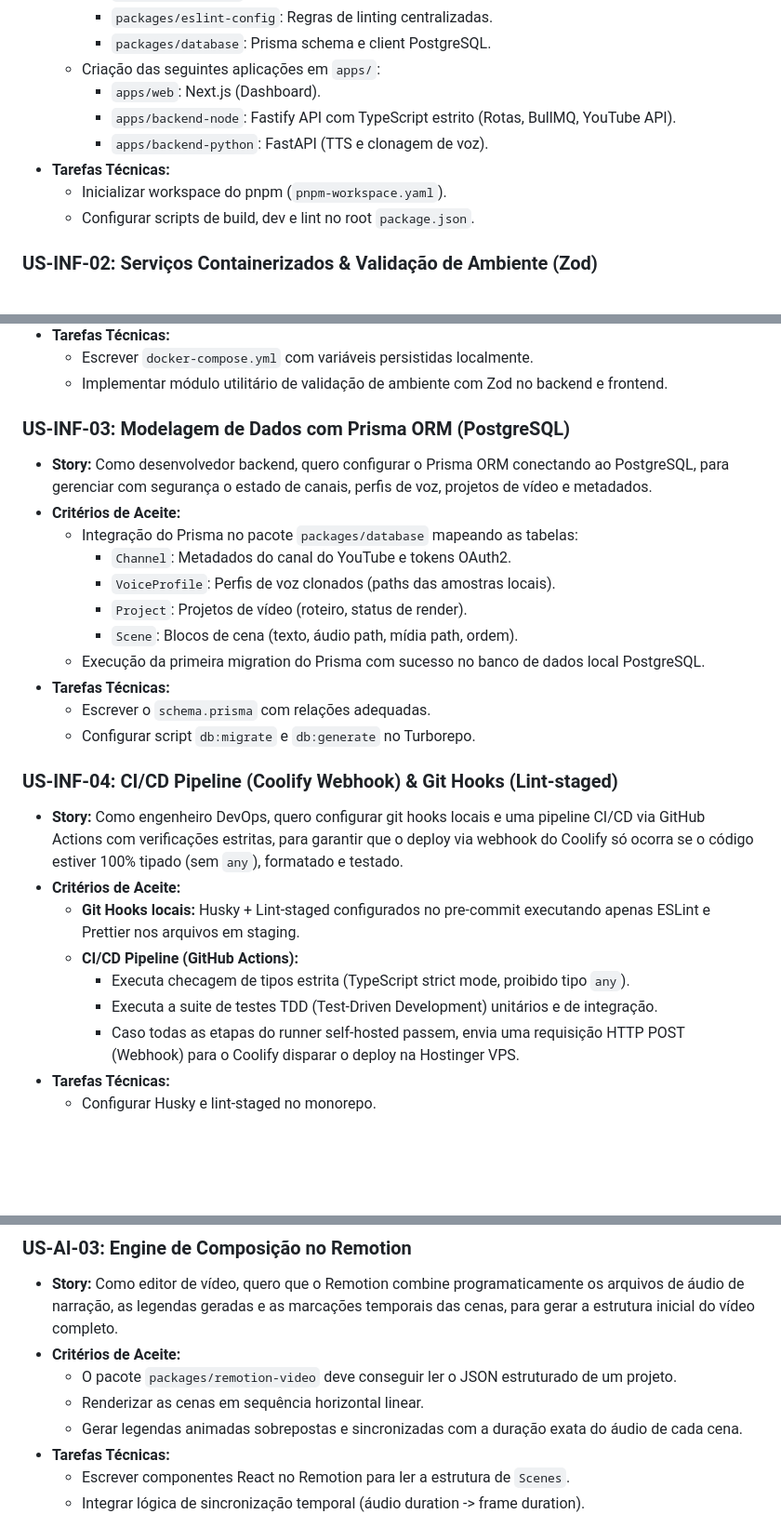
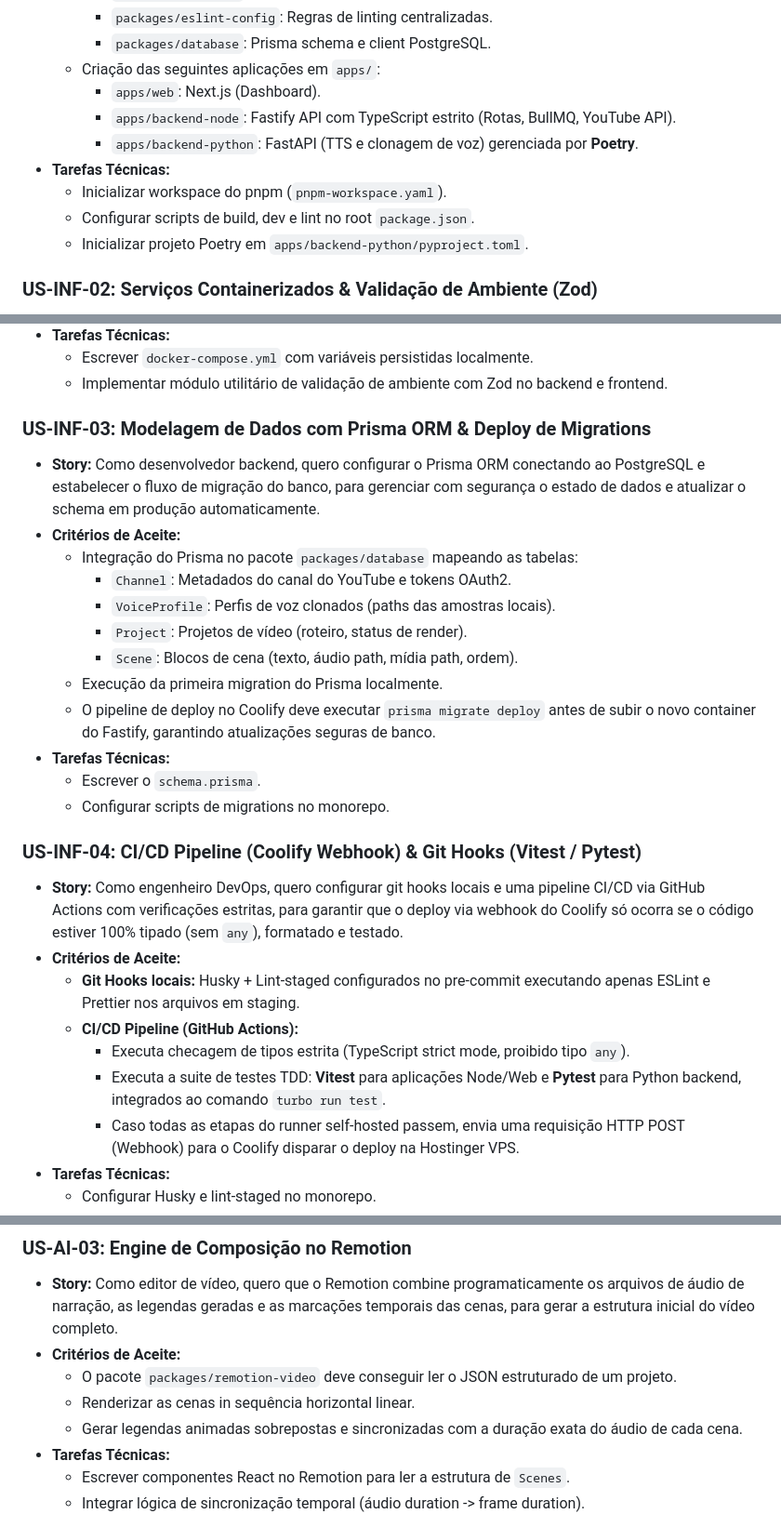
Before and after one commit to juliolimacostavalladares/open-video-studio, a Markdown page: backlog.md, 3 parts joined by grey strips. Shown at 93% size. Rendered like a GitHub page; blank space fills up the shorter version.

Commit message:
docs: add Poetry, testing frameworks (Vitest/Pytest) and migrations config to backlog

```diff
--- a/backlog.md
+++ b/backlog.md
@@ -44,10 +44,11 @@ gantt
   * Criação das seguintes aplicações em `apps/`:
     * `apps/web`: Next.js (Dashboard).
     * `apps/backend-node`: Fastify API com TypeScript estrito (Rotas, BullMQ, YouTube API).
-    * `apps/backend-python`: FastAPI (TTS e clonagem de voz).
+    * `apps/backend-python`: FastAPI (TTS e clonagem de voz) gerenciada por **Poetry**.
 * **Tarefas Técnicas:**
   * Inicializar workspace do pnpm (`pnpm-workspace.yaml`).
   * Configurar scripts de build, dev e lint no root `package.json`.
+  * Inicializar projeto Poetry em `apps/backend-python/pyproject.toml`.
 
 ### US-INF-02: Serviços Containerizados & Validação de Ambiente (Zod)
 * **Story:**
@@ -59,28 +60,29 @@ gantt
   * Escrever `docker-compose.yml` com variáveis persistidas localmente.
   * Implementar módulo utilitário de validação de ambiente com Zod no backend e frontend.
 
-### US-INF-03: Modelagem de Dados com Prisma ORM (PostgreSQL)
+### US-INF-03: Modelagem de Dados com Prisma ORM & Deploy de Migrations
 * **Story:**
-  Como desenvolvedor backend, quero configurar o Prisma ORM conectando ao PostgreSQL, para gerenciar com segurança o estado de canais, perfis de voz, projetos de vídeo e metadados.
+  Como desenvolvedor backend, quero configurar o Prisma ORM conectando ao PostgreSQL e estabelecer o fluxo de migração do banco, para gerenciar com segurança o estado de dados e atualizar o schema em produção automaticamente.
 * **Critérios de Aceite:**
   * Integração do Prisma no pacote `packages/database` mapeando as tabelas:
     * `Channel`: Metadados do canal do YouTube e tokens OAuth2.
     * `VoiceProfile`: Perfis de voz clonados (paths das amostras locais).
     * `Project`: Projetos de vídeo (roteiro, status de render).
     * `Scene`: Blocos de cena (texto, áudio path, mídia path, ordem).
-  * Execução da primeira migration do Prisma com sucesso no banco de dados local PostgreSQL.
+  * Execução da primeira migration do Prisma localmente.
+  * O pipeline de deploy no Coolify deve executar `prisma migrate deploy` antes de subir o novo container do Fastify, garantindo atualizações seguras de banco.
 * **Tarefas Técnicas:**
-  * Escrever o `schema.prisma` com relações adequadas.
-  * Configurar script `db:migrate` e `db:generate` no Turborepo.
+  * Escrever o `schema.prisma`.
+  * Configurar scripts de migrations no monorepo.
 
-### US-INF-04: CI/CD Pipeline (Coolify Webhook) & Git Hooks (Lint-staged)
+### US-INF-04: CI/CD Pipeline (Coolify Webhook) & Git Hooks (Vitest / Pytest)
 * **Story:**
   Como engenheiro DevOps, quero configurar git hooks locais e uma pipeline CI/CD via GitHub Actions com verificações estritas, para garantir que o deploy via webhook do Coolify só ocorra se o código estiver 100% tipado (sem `any`), formatado e testado.
 * **Critérios de Aceite:**
   * **Git Hooks locais:** Husky + Lint-staged configurados no pre-commit executando apenas ESLint e Prettier nos arquivos em staging.
   * **CI/CD Pipeline (GitHub Actions):**
     * Executa checagem de tipos estrita (TypeScript strict mode, proibido tipo `any`).
-    * Executa a suite de testes TDD (Test-Driven Development) unitários e de integração.
+    * Executa a suite de testes TDD: **Vitest** para aplicações Node/Web e **Pytest** para Python backend, integrados ao comando `turbo run test`.
     * Caso todas as etapas do runner self-hosted passem, envia uma requisição HTTP POST (Webhook) para o Coolify disparar o deploy na Hostinger VPS.
 * **Tarefas Técnicas:**
   * Configurar Husky e lint-staged no monorepo.
@@ -117,7 +119,7 @@ gantt
   Como editor de vídeo, quero que o Remotion combine programaticamente os arquivos de áudio de narração, as legendas geradas e as marcações temporais das cenas, para gerar a estrutura inicial do vídeo completo.
 * **Critérios de Aceite:**
   * O pacote `packages/remotion-video` deve conseguir ler o JSON estruturado de um projeto.
-  * Renderizar as cenas em sequência horizontal linear.
+  * Renderizar as cenas in sequência horizontal linear.
   * Gerar legendas animadas sobrepostas e sincronizadas com a duração exata do áudio de cada cena.
 * **Tarefas Técnicas:**
   * Escrever componentes React no Remotion para ler a estrutura de `Scenes`.
```
Also changed, not shown: other parts of backlog.md (+2 -2 lines).
